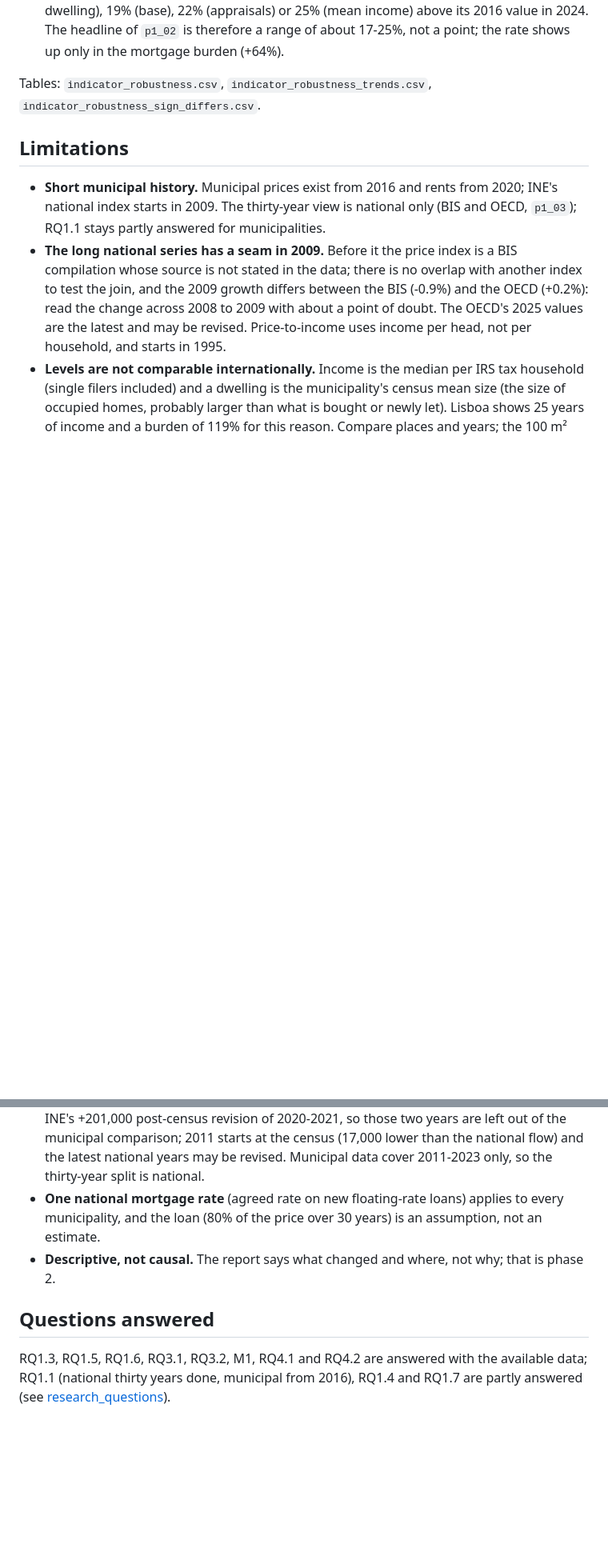
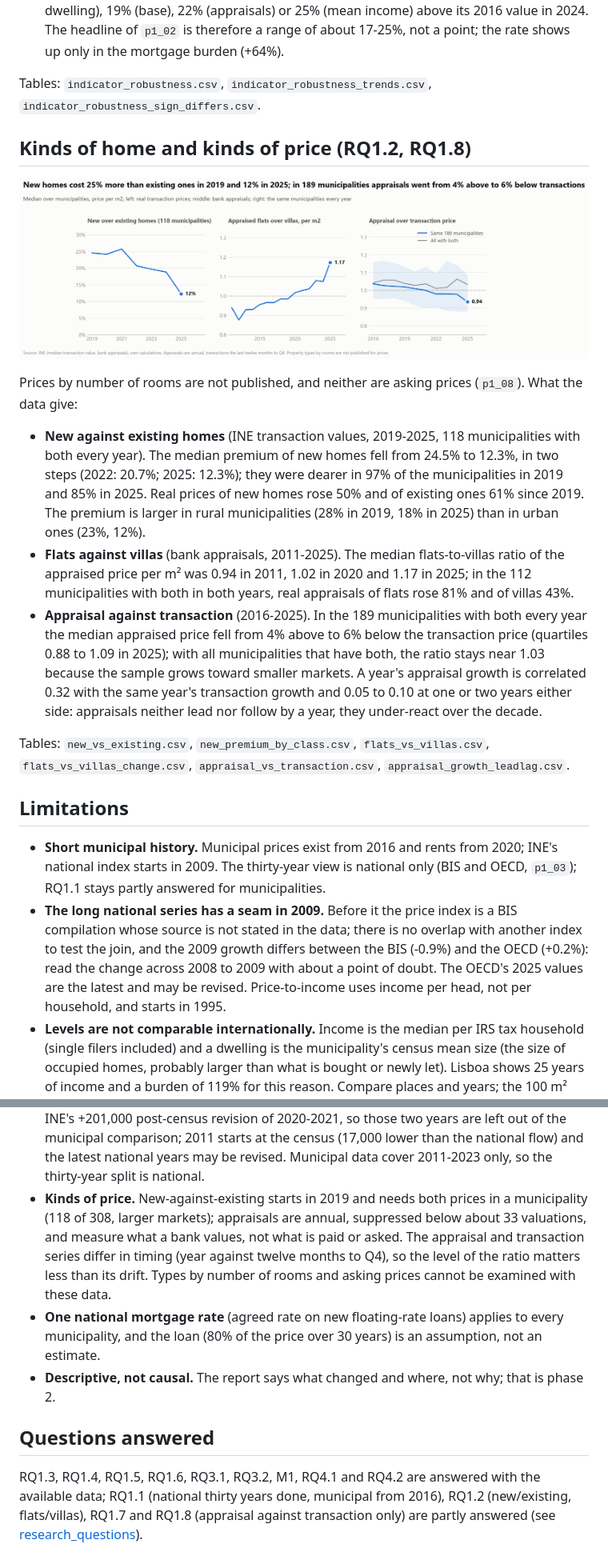
Before and after one commit to pmsmendes/portugal-housing-crisis, a Markdown page: reports/p1_evidence.md, 2 parts joined by grey strips. Shown at 80% size. Rendered like a GitHub page; pictures changed too: reports/figures/p1/price_kinds.png (added); blank space fills up the shorter version.

```diff
--- a/reports/p1_evidence.md
+++ b/reports/p1_evidence.md
@@ -230,6 +234,28 @@ correlation of the 2024 levels and of the change over a window) and the directio
 
 Tables: `indicator_robustness.csv`, `indicator_robustness_trends.csv`, `indicator_robustness_sign_differs.csv`.
 
+## Kinds of home and kinds of price (RQ1.2, RQ1.8)
+
+![New and existing homes, flats and villas, appraisal and transaction prices](figures/p1/price_kinds.png)
+
+Prices by number of rooms are not published, and neither are asking prices (`p1_08`). What the data give:
+
+- **New against existing homes** (INE transaction values, 2019-2025, 118 municipalities with both every year). The median
+  premium of new homes fell from 24.5% to 12.3%, in two steps (2022: 20.7%; 2025: 12.3%); they were dearer in 97% of the
+  municipalities in 2019 and 85% in 2025. Real prices of new homes rose 50% and of existing ones 61% since 2019. The
+  premium is larger in rural municipalities (28% in 2019, 18% in 2025) than in urban ones (23%, 12%).
+- **Flats against villas** (bank appraisals, 2011-2025). The median flats-to-villas ratio of the appraised price per m²
+  was 0.94 in 2011, 1.02 in 2020 and 1.17 in 2025; in the 112 municipalities with both in both years, real appraisals of
+  flats rose 81% and of villas 43%.
+- **Appraisal against transaction** (2016-2025). In the 189 municipalities with both every year the median appraised price
+  fell from 4% above to 6% below the transaction price (quartiles 0.88 to 1.09 in 2025); with all municipalities that
+  have both, the ratio stays near 1.03 because the sample grows toward smaller markets. A year's appraisal growth is
+  correlated 0.32 with the same year's transaction growth and 0.05 to 0.10 at one or two years either side: appraisals
+  neither lead nor follow by a year, they under-react over the decade.
+
+Tables: `new_vs_existing.csv`, `new_premium_by_class.csv`, `flats_vs_villas.csv`, `flats_vs_villas_change.csv`,
+`appraisal_vs_transaction.csv`, `appraisal_growth_leadlag.csv`.
+
 ## Limitations
 
 - **Short municipal history.** Municipal prices exist from 2016 and rents from 2020; INE's national index starts in
@@ -260,11 +286,15 @@ Tables: `indicator_robustness.csv`, `indicator_robustness_trends.csv`, `indicato
   post-census revision of 2020-2021, so those two years are left out of the municipal comparison; 2011 starts at the census
   (17,000 lower than the national flow) and the latest national years may be revised. Municipal data cover 2011-2023 only,
   so the thirty-year split is national.
+- **Kinds of price.** New-against-existing starts in 2019 and needs both prices in a municipality (118 of 308, larger
+  markets); appraisals are annual, suppressed below about 33 valuations, and measure what a bank values, not what is paid
+  or asked. The appraisal and transaction series differ in timing (year against twelve months to Q4), so the level of the
+  ratio matters less than its drift. Types by number of rooms and asking prices cannot be examined with these data.
 - **One national mortgage rate** (agreed rate on new floating-rate loans) applies to every municipality, and the loan
   (80% of the price over 30 years) is an assumption, not an estimate.
 - **Descriptive, not causal.** The report says what changed and where, not why; that is phase 2.
 
 ## Questions answered
 
-RQ1.3, RQ1.5, RQ1.6, RQ3.1, RQ3.2, M1, RQ4.1 and RQ4.2 are answered with the available data; RQ1.1 (national thirty years done, municipal from 2016), RQ1.4 and RQ1.7 are partly answered
+RQ1.3, RQ1.4, RQ1.5, RQ1.6, RQ3.1, RQ3.2, M1, RQ4.1 and RQ4.2 are answered with the available data; RQ1.1 (national thirty years done, municipal from 2016), RQ1.2 (new/existing, flats/villas), RQ1.7 and RQ1.8 (appraisal against transaction only) are partly answered
 (see [research_questions](../docs/research_questions.md)).
```
Also changed, not shown: other parts of reports/p1_evidence.md (+5 -1 lines), docs/decisions.md (+6 -0 lines), docs/research_questions.md (+2 -2 lines), 11 other files.
